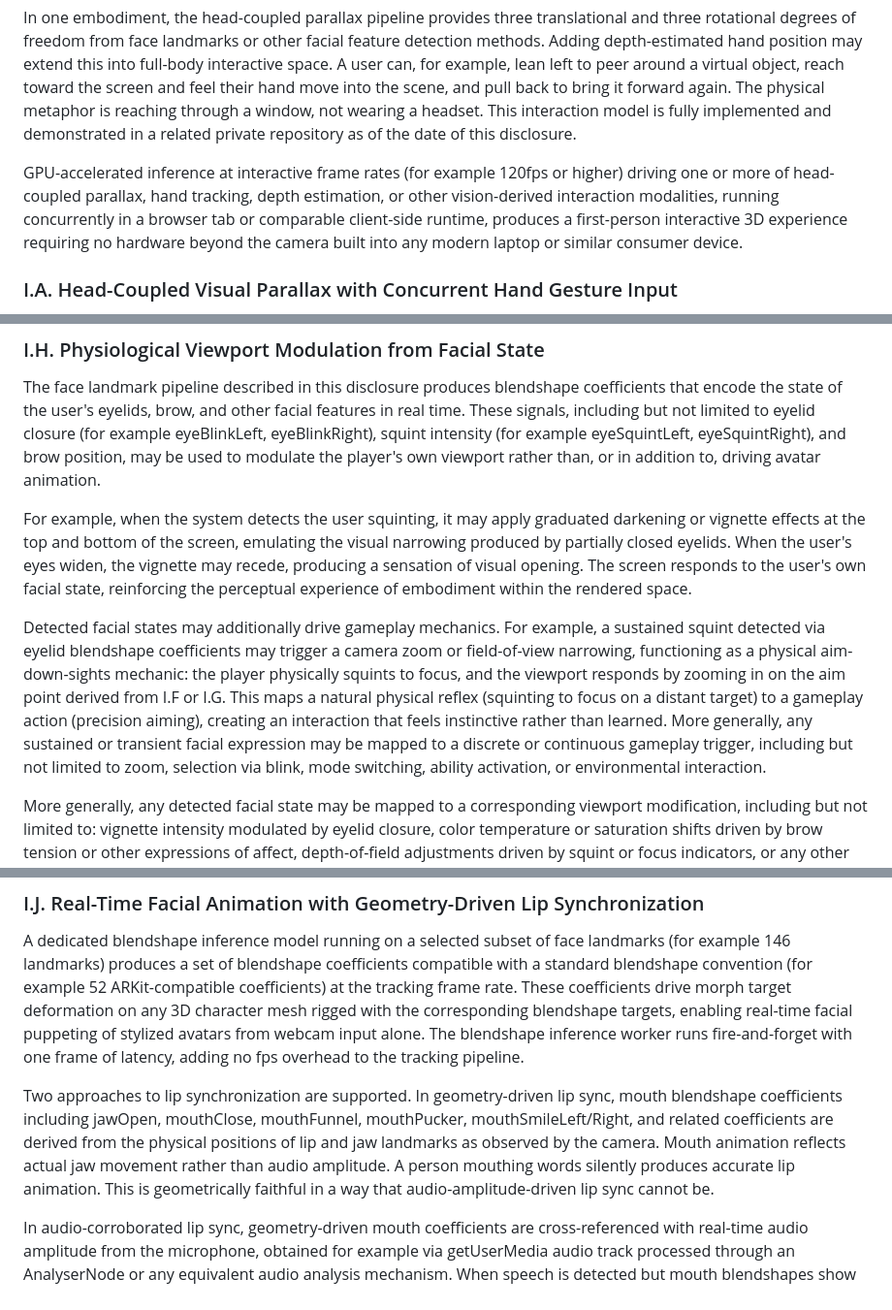
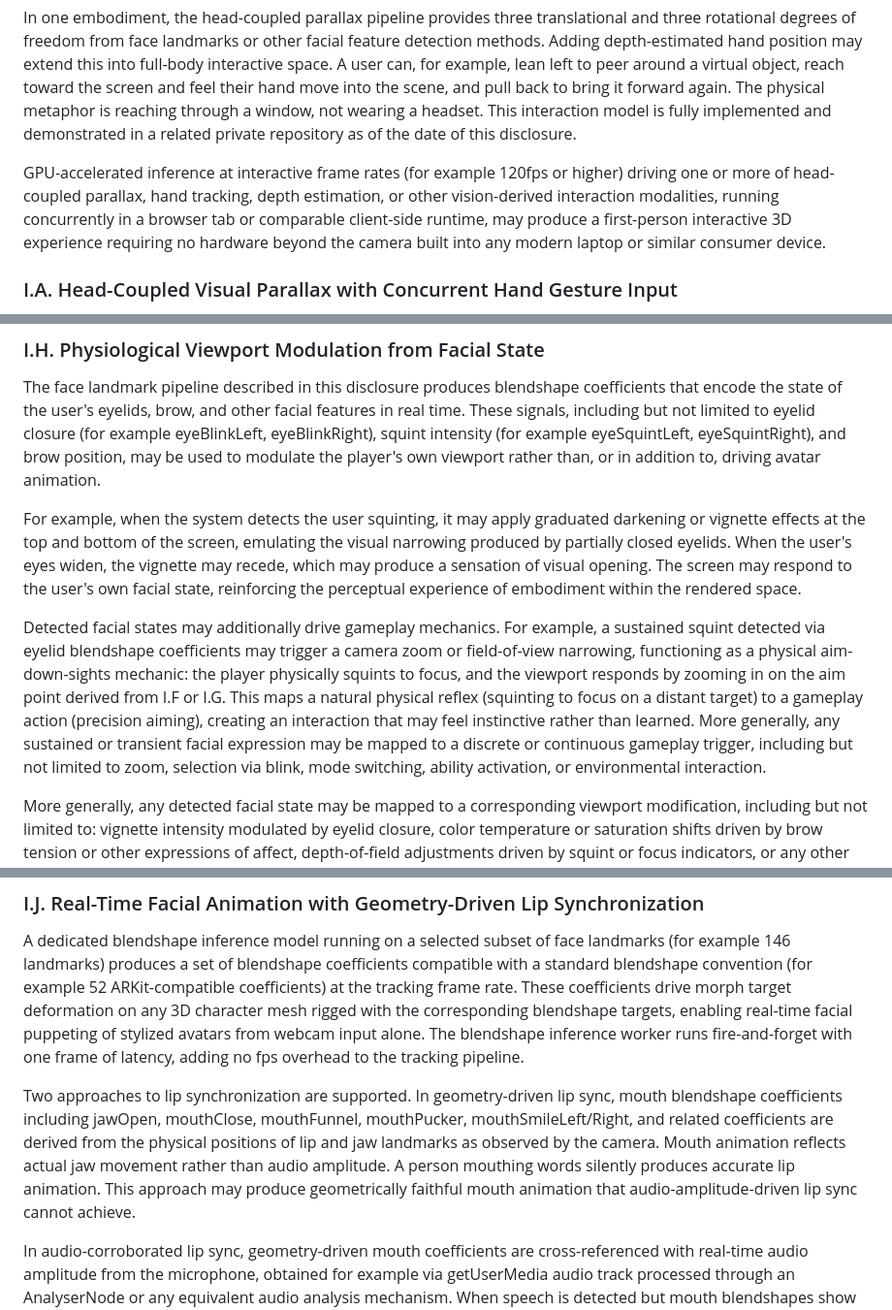
Before and after one commit to Sonified/3d-parallax-head-hand-tracking-demo, a Markdown page: TECHNICAL-DISCLOSURE.md, 3 parts joined by grey strips. Shown at 97% size. Drawn GitHub-style.

```diff
--- a/TECHNICAL-DISCLOSURE.md
+++ b/TECHNICAL-DISCLOSURE.md
@@ -22,7 +22,7 @@ A unified real-time system in which GPU-accelerated (for example via WebGPU comp
 
 In one embodiment, the head-coupled parallax pipeline provides three translational and three rotational degrees of freedom from face landmarks or other facial feature detection methods. Adding depth-estimated hand position may extend this into full-body interactive space. A user can, for example, lean left to peer around a virtual object, reach toward the screen and feel their hand move into the scene, and pull back to bring it forward again. The physical metaphor is reaching through a window, not wearing a headset. This interaction model is fully implemented and demonstrated in a related private repository as of the date of this disclosure.
 
-GPU-accelerated inference at interactive frame rates (for example 120fps or higher) driving one or more of head-coupled parallax, hand tracking, depth estimation, or other vision-derived interaction modalities, running concurrently in a browser tab or comparable client-side runtime, produces a first-person interactive 3D experience requiring no hardware beyond the camera built into any modern laptop or similar consumer device.
+GPU-accelerated inference at interactive frame rates (for example 120fps or higher) driving one or more of head-coupled parallax, hand tracking, depth estimation, or other vision-derived interaction modalities, running concurrently in a browser tab or comparable client-side runtime, may produce a first-person interactive 3D experience requiring no hardware beyond the camera built into any modern laptop or similar consumer device.
 
 ### I.A. Head-Coupled Visual Parallax with Concurrent Hand Gesture Input
 
@@ -84,9 +84,9 @@ The combination of head-driven camera translation and gaze-driven camera adjustm
 
 The face landmark pipeline described in this disclosure produces blendshape coefficients that encode the state of the user's eyelids, brow, and other facial features in real time. These signals, including but not limited to eyelid closure (for example eyeBlinkLeft, eyeBlinkRight), squint intensity (for example eyeSquintLeft, eyeSquintRight), and brow position, may be used to modulate the player's own viewport rather than, or in addition to, driving avatar animation.
 
-For example, when the system detects the user squinting, it may apply graduated darkening or vignette effects at the top and bottom of the screen, emulating the visual narrowing produced by partially closed eyelids. When the user's eyes widen, the vignette may recede, producing a sensation of visual opening. The screen responds to the user's own facial state, reinforcing the perceptual experience of embodiment within the rendered space.
+For example, when the system detects the user squinting, it may apply graduated darkening or vignette effects at the top and bottom of the screen, emulating the visual narrowing produced by partially closed eyelids. When the user's eyes widen, the vignette may recede, which may produce a sensation of visual opening. The screen may respond to the user's own facial state, reinforcing the perceptual experience of embodiment within the rendered space.
 
-Detected facial states may additionally drive gameplay mechanics. For example, a sustained squint detected via eyelid blendshape coefficients may trigger a camera zoom or field-of-view narrowing, functioning as a physical aim-down-sights mechanic: the player physically squints to focus, and the viewport responds by zooming in on the aim point derived from I.F or I.G. This maps a natural physical reflex (squinting to focus on a distant target) to a gameplay action (precision aiming), creating an interaction that feels instinctive rather than learned. More generally, any sustained or transient facial expression may be mapped to a discrete or continuous gameplay trigger, including but not limited to zoom, selection via blink, mode switching, ability activation, or environmental interaction.
+Detected facial states may additionally drive gameplay mechanics. For example, a sustained squint detected via eyelid blendshape coefficients may trigger a camera zoom or field-of-view narrowing, functioning as a physical aim-down-sights mechanic: the player physically squints to focus, and the viewport responds by zooming in on the aim point derived from I.F or I.G. This maps a natural physical reflex (squinting to focus on a distant target) to a gameplay action (precision aiming), creating an interaction that may feel instinctive rather than learned. More generally, any sustained or transient facial expression may be mapped to a discrete or continuous gameplay trigger, including but not limited to zoom, selection via blink, mode switching, ability activation, or environmental interaction.
 
 More generally, any detected facial state may be mapped to a corresponding viewport modification, including but not limited to: vignette intensity modulated by eyelid closure, color temperature or saturation shifts driven by brow tension or other expressions of affect, depth-of-field adjustments driven by squint or focus indicators, or any other visual post-processing effect driven by real-time facial state. The facial signals are already present in the tracking pipeline at no additional sensing cost. This approach extends the embodiment chain established by head-coupled parallax (Claim I), gaze tracking (I.G), and spatial audio (I.M) into a further modality: the player's own face modulates their visual experience of the scene.
 
@@ -98,7 +98,7 @@ In a system already tracking both head position and hand position from a single
 
 A dedicated blendshape inference model running on a selected subset of face landmarks (for example 146 landmarks) produces a set of blendshape coefficients compatible with a standard blendshape convention (for example 52 ARKit-compatible coefficients) at the tracking frame rate. These coefficients drive morph target deformation on any 3D character mesh rigged with the corresponding blendshape targets, enabling real-time facial puppeting of stylized avatars from webcam input alone. The blendshape inference worker runs fire-and-forget with one frame of latency, adding no fps overhead to the tracking pipeline.
 
-Two approaches to lip synchronization are supported. In geometry-driven lip sync, mouth blendshape coefficients including jawOpen, mouthClose, mouthFunnel, mouthPucker, mouthSmileLeft/Right, and related coefficients are derived from the physical positions of lip and jaw landmarks as observed by the camera. Mouth animation reflects actual jaw movement rather than audio amplitude. A person mouthing words silently produces accurate lip animation. This is geometrically faithful in a way that audio-amplitude-driven lip sync cannot be.
+Two approaches to lip synchronization are supported. In geometry-driven lip sync, mouth blendshape coefficients including jawOpen, mouthClose, mouthFunnel, mouthPucker, mouthSmileLeft/Right, and related coefficients are derived from the physical positions of lip and jaw landmarks as observed by the camera. Mouth animation reflects actual jaw movement rather than audio amplitude. A person mouthing words silently produces accurate lip animation. This approach may produce geometrically faithful mouth animation that audio-amplitude-driven lip sync cannot achieve.
 
 In audio-corroborated lip sync, geometry-driven mouth coefficients are cross-referenced with real-time audio amplitude from the microphone, obtained for example via getUserMedia audio track processed through an AnalyserNode or any equivalent audio analysis mechanism. When speech is detected but mouth blendshapes show minimal movement the system boosts mouth animation. When mouth movement is detected without audio the system identifies silent gesturing. This dual-signal approach disambiguates speaking from non-speaking mouth movement in ways neither signal alone can achieve.
 
```
Also changed, not shown: other parts of TECHNICAL-DISCLOSURE.md (+4 -4 lines).
